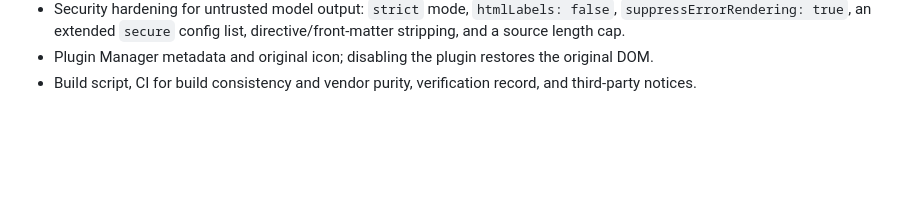
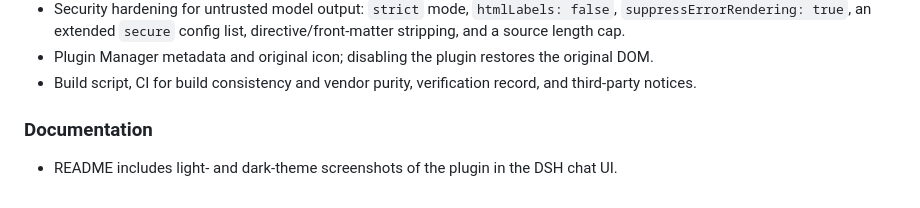
Before and after one commit to nangongwentian-fe/dsh-mermaid-render, a Markdown page: CHANGELOG.md, the part around the change. Rendered like a GitHub page; blank space fills up the shorter version.

```diff
--- a/CHANGELOG.md
+++ b/CHANGELOG.md
@@ -22,3 +22,7 @@ First public release.
   and a source length cap.
 - Plugin Manager metadata and original icon; disabling the plugin restores the original DOM.
 - Build script, CI for build consistency and vendor purity, verification record, and third-party notices.
+
+### Documentation
+
+- README includes light- and dark-theme screenshots of the plugin in the DSH chat UI.
```
Also changed, not shown: README.md (+17 -0 lines), docs/screenshot-dark.png (added), docs/screenshot-light.png (added).
